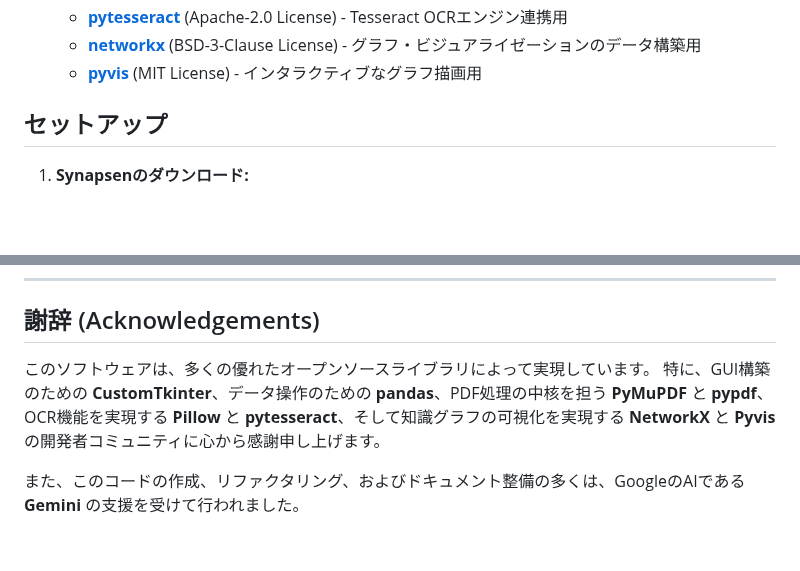
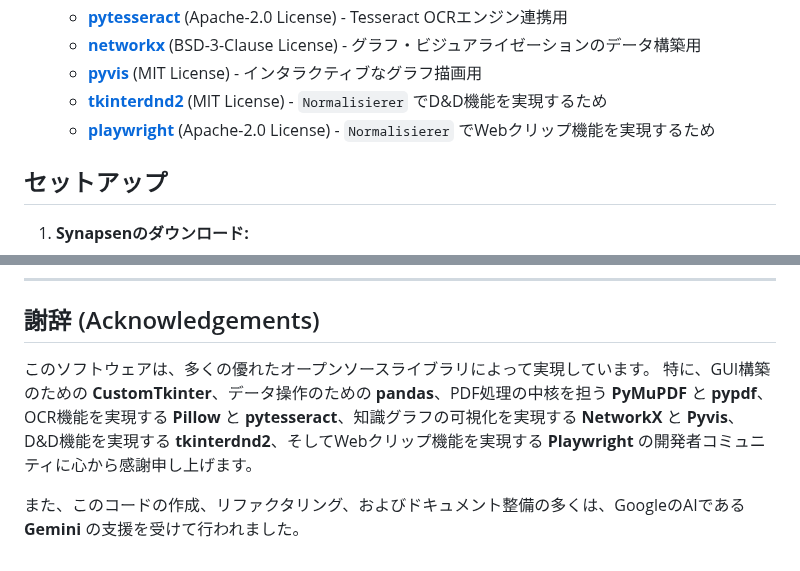
Before and after one commit to Kurato-Tsukishiro/Synapsen, a Markdown page: README.md, 2 parts joined by grey strips. GitHub-like rendering; blank space fills up the shorter version.

```diff
--- a/README.md
+++ b/README.md
@@ -86,6 +94,8 @@
     * [**pytesseract**](https://github.com/madmaze/pytesseract) (Apache-2.0 License) - Tesseract OCRエンジン連携用
     * [**networkx**](https://github.com/networkx/networkx) (BSD-3-Clause License) - グラフ・ビジュアライゼーションのデータ構築用
     * [**pyvis**](https://github.com/WestHealth/pyvis) (MIT License) - インタラクティブなグラフ描画用
+    * [**tkinterdnd2**](https://github.com/Eliav2/tkinterdnd2) (MIT License) - `Normalisierer` でD&D機能を実現するため
+    * [**playwright**](https://github.com/microsoft/playwright-python) (Apache-2.0 License) - `Normalisierer` でWebクリップ機能を実現するため
 
 ## セットアップ
 
@@ -336,6 +357,6 @@ AGPL-3.0の条項に基づき、このライブラリを利用する本アプリ
 ## 謝辞 (Acknowledgements)
 
 このソフトウェアは、多くの優れたオープンソースライブラリによって実現しています。
-特に、GUI構築のための **CustomTkinter**、データ操作のための **pandas**、PDF処理の中核を担う **PyMuPDF** と **pypdf**、OCR機能を実現する **Pillow** と **pytesseract**、そして知識グラフの可視化を実現する **NetworkX** と **Pyvis** の開発者コミュニティに心から感謝申し上げます。
+特に、GUI構築のための **CustomTkinter**、データ操作のための **pandas**、PDF処理の中核を担う **PyMuPDF** と **pypdf**、OCR機能を実現する **Pillow** と **pytesseract**、知識グラフの可視化を実現する **NetworkX** と **Pyvis**、D&D機能を実現する **tkinterdnd2**、そしてWebクリップ機能を実現する **Playwright** の開発者コミュニティに心から感謝申し上げます。
 
 また、このコードの作成、リファクタリング、およびドキュメント整備の多くは、GoogleのAIである **Gemini** の支援を受けて行われました。
```
Also changed, not shown: other parts of README.md (+30 -11 lines).
